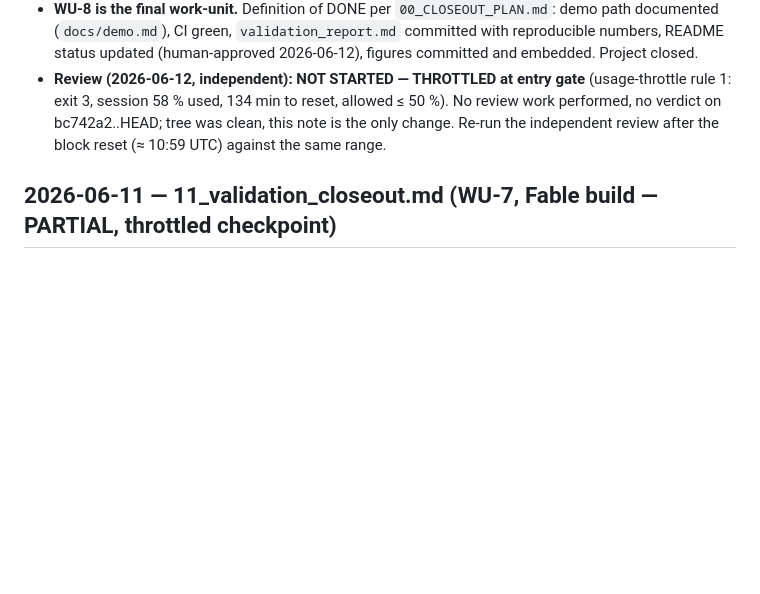
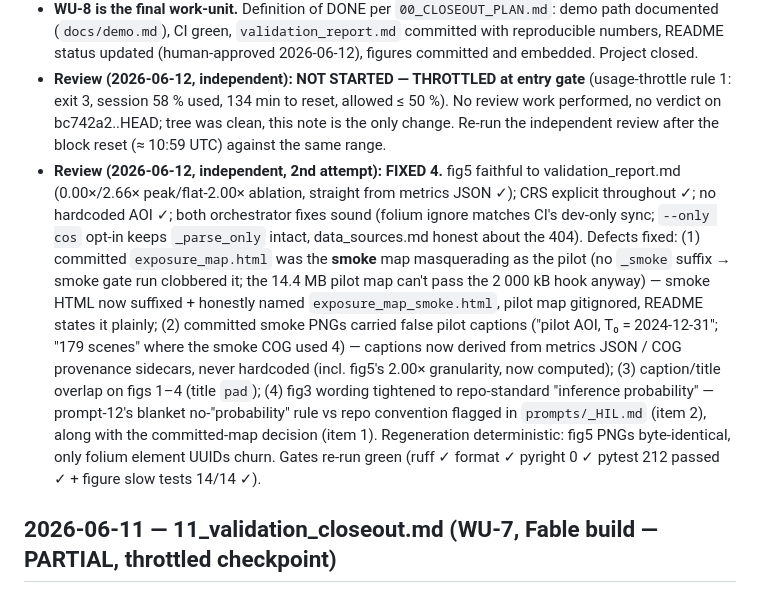
Before and after one commit to lunasilvestre/wildfire-exposure-eo, a Markdown page: prompts/_session_log.md, the part around the change. GitHub-like rendering; blank space fills up the shorter version.

Commit message:
session-log: WU-8 independent review — FIXED 4; HIL: committed-map decision + fig3 wording
Co-Authored-By: Claude Opus 4.8 <noreply@anthropic.com>

```diff
--- a/prompts/_session_log.md
+++ b/prompts/_session_log.md
@@ -19,6 +19,7 @@ Keep entries terse. The git log carries the detail; this log carries the narrati
 - Notes: **Project definition-of-done visual clause met.** Deliverables: `scripts/12_make_figures.py` (single entry-point, --smoke flag, seed 42, sorted draw order), five PNGs under `docs/figures/` (fig1 exposure rank map, fig2 fuel classes, fig3 burn-scar composite, fig4 ICNF overlay, fig5 lift curve) + `docs/figures/exposure_map.html` (folium, 14.4 MB pilot / 0.7 MB smoke, OSM tiles + asset popups + fuel overlay + ICNF perimeters + layer toggles). New `[viz]` dep group: folium 0.20 + matplotlib 3.9 (pre-approved 2026-06-11). README embed: fig1 near title, fig5 in validation section, HTML map linked. Pre-commit issues resolved: UP038 isinstance syntax, HTML trailing-whitespace (folium emits it — fixed by hook on second stage-and-commit), fig3 exceeded 2 MB hook limit (fixed by raster downsampling at 600-px resolution cap; final size 1.9 MB). No pyright stubs for `folium.raster_layers` or `m.get_root().html` — both annotated with targeted pyright ignores. WU-7 metrics JSON used directly for fig5 (no re-derivation). Smoke fig5 is a degenerate placeholder (0 burned assets in the 1 km² tile) — pilot fig5 carries the real lift curves.
 - **WU-8 is the final work-unit.** Definition of DONE per `00_CLOSEOUT_PLAN.md`: demo path documented (`docs/demo.md`), CI green, `validation_report.md` committed with reproducible numbers, README status updated (human-approved 2026-06-12), figures committed and embedded. Project closed.
 - **Review (2026-06-12, independent): NOT STARTED — THROTTLED at entry gate** (usage-throttle rule 1: exit 3, session 58 % used, 134 min to reset, allowed ≤ 50 %). No review work performed, no verdict on bc742a2..HEAD; tree was clean, this note is the only change. Re-run the independent review after the block reset (≈ 10:59 UTC) against the same range.
+- **Review (2026-06-12, independent, 2nd attempt): FIXED 4.** fig5 faithful to validation_report.md (0.00×/2.66× peak/flat-2.00× ablation, straight from metrics JSON ✓); CRS explicit throughout ✓; no hardcoded AOI ✓; both orchestrator fixes sound (folium ignore matches CI's dev-only sync; `--only cos` opt-in keeps `_parse_only` intact, data_sources.md honest about the 404). Defects fixed: (1) committed `exposure_map.html` was the **smoke** map masquerading as the pilot (no `_smoke` suffix → smoke gate run clobbered it; the 14.4 MB pilot map can't pass the 2 000 kB hook anyway) — smoke HTML now suffixed + honestly named `exposure_map_smoke.html`, pilot map gitignored, README states it plainly; (2) committed smoke PNGs carried false pilot captions ("pilot AOI, T₀ = 2024-12-31"; "179 scenes" where the smoke COG used 4) — captions now derived from metrics JSON / COG provenance sidecars, never hardcoded (incl. fig5's 2.00× granularity, now computed); (3) caption/title overlap on figs 1–4 (title `pad`); (4) fig3 wording tightened to repo-standard "inference probability" — prompt-12's blanket no-"probability" rule vs repo convention flagged in `prompts/_HIL.md` (item 2), along with the committed-map decision (item 1). Regeneration deterministic: fig5 PNGs byte-identical, only folium element UUIDs churn. Gates re-run green (ruff ✓ format ✓ pyright 0 ✓ pytest 212 passed ✓ + figure slow tests 14/14 ✓).
 
 ## 2026-06-11 — 11_validation_closeout.md (WU-7, Fable build — PARTIAL, throttled checkpoint)
 - Commits: ab52218 (feat: validation.py + scripts/11_validate.py + 15 tests), 988e59f (metrics JSON for WU-8 fig5), b06ba80 (sample-size-honest report language + emitting-commit citation), 433a47b (docs/validation_report.md), + this entry.
```
Also changed, not shown: prompts/_HIL.md (added, +43 -0 lines).
